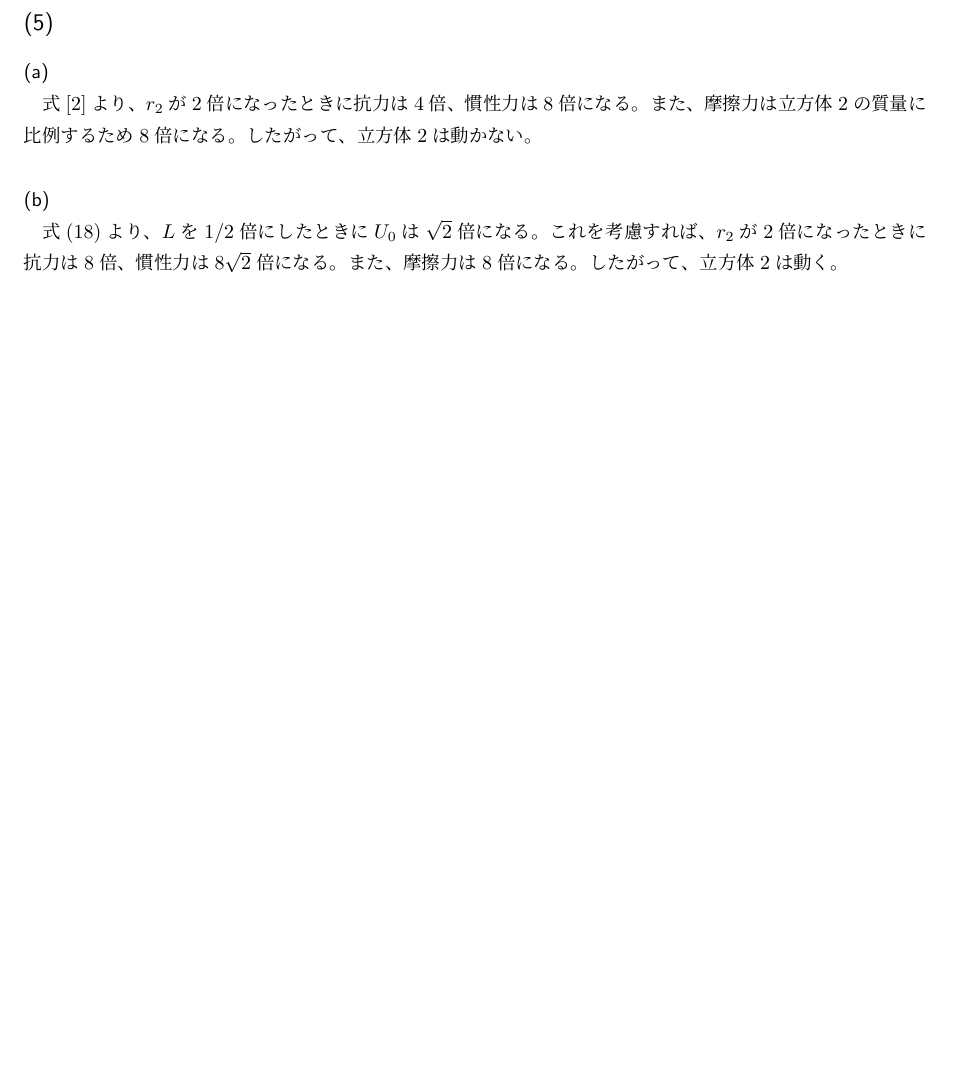
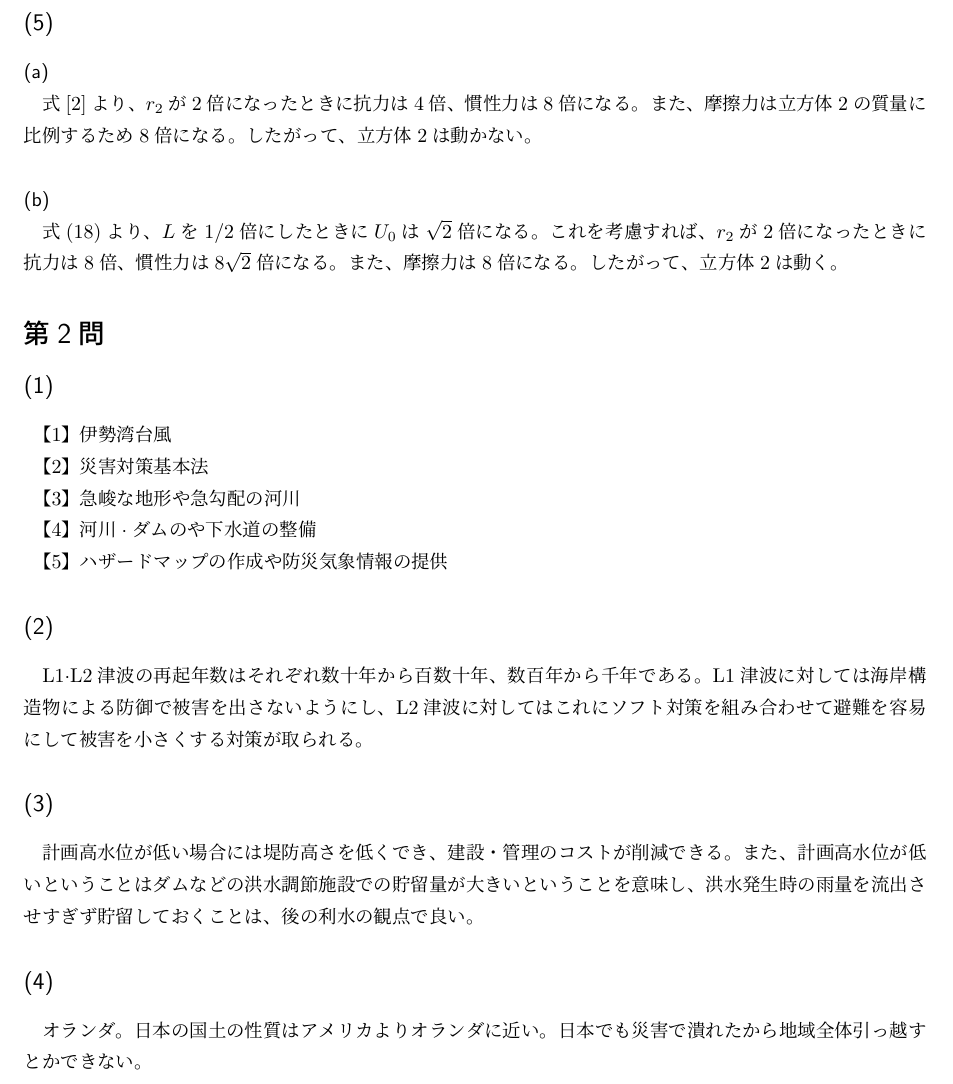
Before and after one commit to KaiNakao/civil-inshi, a LaTeX document (field3/2017/main.tex): part of page 4 of 4, cut so that both start at the same text, the shorter picture padded with empty space. Compiled offline with pLaTeX and dvipdfmx.

Commit message:
#20 第2問解いた

```diff
--- a/field3/2017/main.tex
+++ b/field3/2017/main.tex
@@ -165,4 +165,25 @@ $\eta_0, L$が$100$倍に、$A, s$が$100^2$倍になる。
 式(18)より、$L$を$1/2$倍にしたときに$U_0$は$\sqrt{2}$倍になる。
 これを考慮すれば、$r_2$が2倍になったときに抗力は8倍、慣性力は$8\sqrt{2}$倍になる。
 また、摩擦力は8倍になる。したがって、立方体2は動く。
+
+\section{}
+\subsection{}
+【1】伊勢湾台風 \par
+【2】災害対策基本法 \par
+【3】急峻な地形や急勾配の河川 \par
+【4】河川$\cdot$ダムのや下水道の整備 \par
+【5】ハザードマップの作成や防災気象情報の提供
+
+\subsection{}
+L1$\cdot$L2津波の再起年数はそれぞれ数十年から百数十年、数百年から千年である。
+L1津波に対しては海岸構造物による防御で被害を出さないようにし、
+L2津波に対してはこれにソフト対策を組み合わせて避難を容易にして被害を小さくする対策が取られる。
+
+\subsection{}
+計画高水位が低い場合には堤防高さを低くでき、建設・管理のコストが削減できる。
+また、計画高水位が低いということはダムなどの洪水調節施設での貯留量が大きい
+ということを意味し、洪水発生時の雨量を流出させすぎず貯留しておくことは、後の利水の観点で良い。
+
+\subsection{}
+オランダ。日本の国土の性質はアメリカよりオランダに近い。日本でも災害で潰れたから地域全体引っ越すとかできない。
 \end{document}
```
Also changed, not shown: field3/2017/out/main.pdf.
